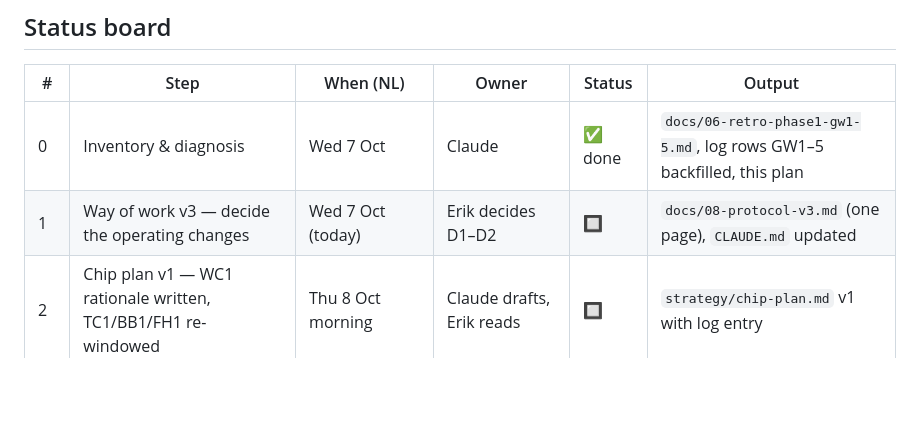
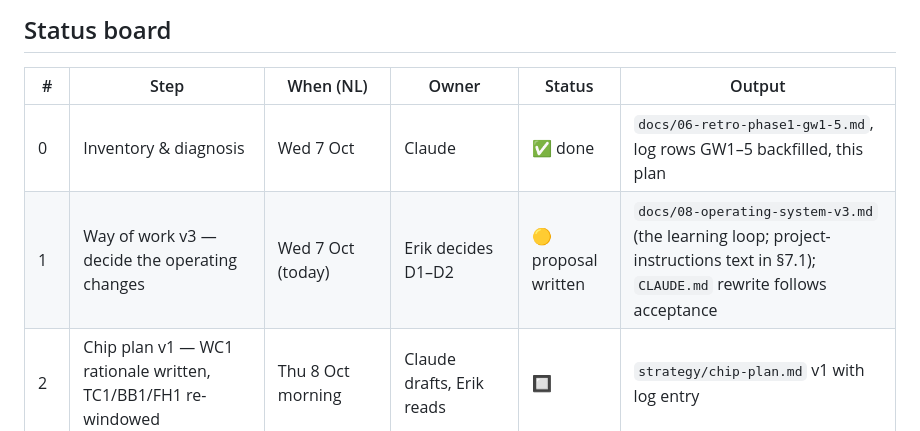
Before and after one commit to erikdekock/FPL2627, a Markdown page: docs/07-reset-plan-gw6.md, the part around the change. Rendered like a GitHub page; blank space fills up the shorter version.

```diff
--- a/docs/07-reset-plan-gw6.md
+++ b/docs/07-reset-plan-gw6.md
@@ -14,7 +14,7 @@
 | # | Step | When (NL) | Owner | Status | Output |
 |---|---|---|---|---|---|
 | 0 | Inventory & diagnosis | Wed 7 Oct | Claude | ✅ done | `docs/06-retro-phase1-gw1-5.md`, log rows GW1–5 backfilled, this plan |
-| 1 | Way of work v3 — decide the operating changes | Wed 7 Oct (today) | Erik decides D1–D2 | 🔲 | `docs/08-protocol-v3.md` (one page), `CLAUDE.md` updated |
+| 1 | Way of work v3 — decide the operating changes | Wed 7 Oct (today) | Erik decides D1–D2 | 🟡 proposal written | `docs/08-operating-system-v3.md` (the learning loop; project-instructions text in §7.1); `CLAUDE.md` rewrite follows acceptance |
 | 2 | Chip plan v1 — WC1 rationale written, TC1/BB1/FH1 re-windowed | Thu 8 Oct morning | Claude drafts, Erik reads | 🔲 | `strategy/chip-plan.md` v1 with log entry |
 | 3 | Strategy amendments v2.2 (not a full rewrite) | Thu 8 Oct morning | Claude drafts, Erik decides D3–D5 | 🔲 | `strategy/strategy.md` changelog entry |
 | 4 | WC squad build v0.1 — three structures, candidate pool with minutes evidence | Thu 8 Oct afternoon | Claude | 🔲 | `strategy/wc1-squad.md` v0.1 + watchlist theses |
```
Also changed, not shown: docs/08-operating-system-v3.md (added, +220 -0 lines).
